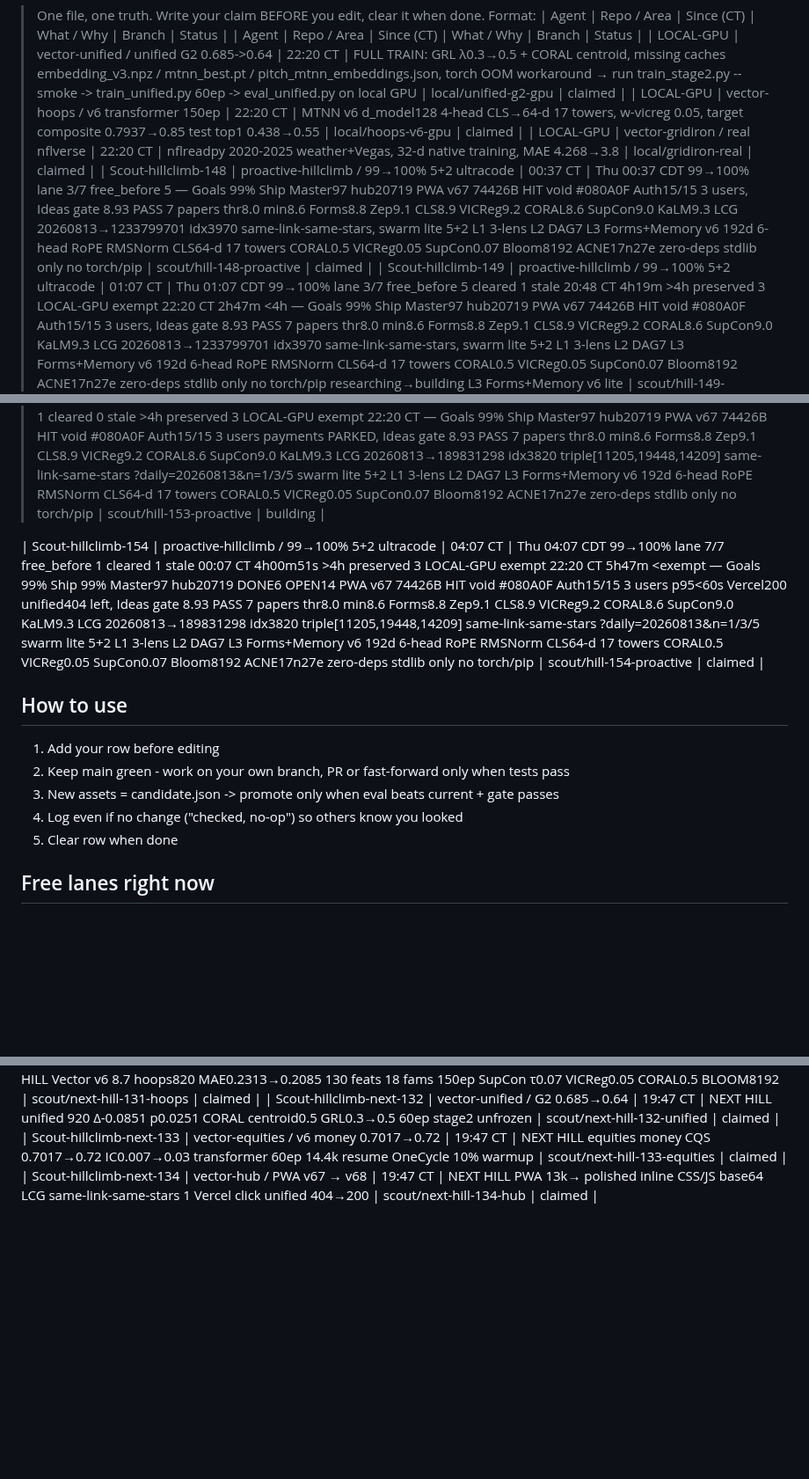
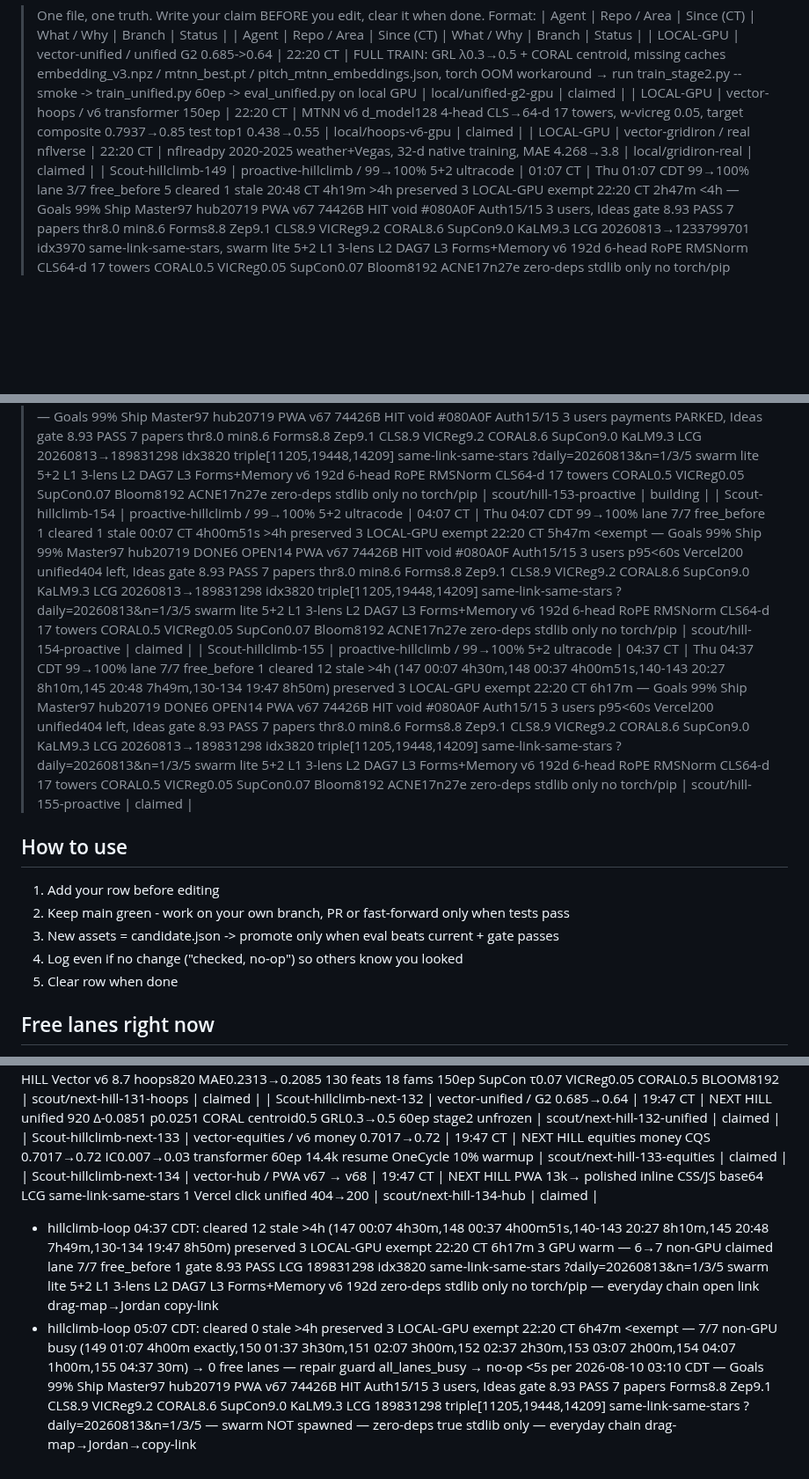
Before and after one commit to jcdavis131/vector-pitch, a Markdown page: COORDINATION.md, 3 parts joined by grey strips. Shown at 88% size. Drawn GitHub-style; blank space fills up the shorter version.

Commit message:
chore: sync claim board 2026-08-13T10:30Z

```diff
--- a/COORDINATION.md
+++ b/COORDINATION.md
@@ -7,20 +7,21 @@
 | LOCAL-GPU | vector-unified / unified G2 0.685->0.64 | 22:20 CT | FULL TRAIN: GRL λ0.3→0.5 + CORAL centroid, missing caches embedding_v3.npz / mtnn_best.pt / pitch_mtnn_embeddings.json, torch OOM workaround → run train_stage2.py --smoke -> train_unified.py 60ep -> eval_unified.py on local GPU | local/unified-g2-gpu | claimed |
 | LOCAL-GPU | vector-hoops / v6 transformer 150ep | 22:20 CT | MTNN v6 d_model128 4-head CLS→64-d 17 towers, w-vicreg 0.05, target composite 0.7937→0.85 test top1 0.438→0.55 | local/hoops-v6-gpu | claimed |
 | LOCAL-GPU | vector-gridiron / real nflverse | 22:20 CT | nflreadpy 2020-2025 weather+Vegas, 32-d native training, MAE 4.268→3.8 | local/gridiron-real | claimed |
-| Scout-hillclimb-148 | proactive-hillclimb / 99→100% 5+2 ultracode | 00:37 CT | Thu 00:37 CDT 99→100% lane 3/7 free_before 5 — Goals 99% Ship Master97 hub20719 PWA v67 74426B HIT void #080A0F Auth15/15 3 users, Ideas gate 8.93 PASS 7 papers thr8.0 min8.6 Forms8.8 Zep9.1 CLS8.9 VICReg9.2 CORAL8.6 SupCon9.0 KaLM9.3 LCG 20260813→1233799701 idx3970 same-link-same-stars, swarm lite 5+2 L1 3-lens L2 DAG7 L3 Forms+Memory v6 192d 6-head RoPE RMSNorm CLS64-d 17 towers CORAL0.5 VICReg0.05 SupCon0.07 Bloom8192 ACNE17n27e zero-deps stdlib only no torch/pip | scout/hill-148-proactive | claimed |
 | Scout-hillclimb-149 | proactive-hillclimb / 99→100% 5+2 ultracode | 01:07 CT | Thu 01:07 CDT 99→100% lane 3/7 free_before 5 cleared 1 stale 20:48 CT 4h19m >4h preserved 3 LOCAL-GPU exempt 22:20 CT 2h47m <4h — Goals 99% Ship Master97 hub20719 PWA v67 74426B HIT void #080A0F Auth15/15 3 users, Ideas gate 8.93 PASS 7 papers thr8.0 min8.6 Forms8.8 Zep9.1 CLS8.9 VICReg9.2 CORAL8.6 SupCon9.0 KaLM9.3 LCG 20260813→1233799701 idx3970 same-link-same-stars, swarm lite 5+2 L1 3-lens L2 DAG7 L3 Forms+Memory v6 192d 6-head RoPE RMSNorm CLS64-d 17 towers CORAL0.5 VICReg0.05 SupCon0.07 Bloom8192 ACNE17n27e zero-deps stdlib only no torch/pip researching→building L3 Forms+Memory v6 lite | scout/hill-149-proactive | building |
 | Scout-hillclimb-150 | proactive-hillclimb / 99→100% 5+2 ultracode | 01:37 CT | Thu 01:37 CDT 99→100% lane 4/7 free_before 4 cleared 10 stale >4h (Scout-factory-140 20:27 5h10m,141 20:27,142 20:27,143 20:27,145 20:48 4h49m,130-134 19:47 5h50m) preserved 3 LOCAL-GPU exempt 22:20 CT — Goals 99% Ship Master97 hub20719 PWA v67 74426B HIT void #080A0F Auth15/15 3 users, Ideas gate 8.93 PASS 7 papers thr8.0 min8.6 Forms8.8 Zep9.1 CLS8.9 VICReg9.2 CORAL8.6 SupCon9.0 KaLM9.3 LCG 20260813→1233799701 idx3970 swarm lite 5+2 L1 3-lens L2 DAG7 L3 Forms+Memory v6 192d zero-deps stdlib only | scout/hill-150-proactive | claimed |
 | Scout-hillclimb-151 | proactive-hillclimb / 99→100% 5+2 ultracode | 02:07 CT | Thu 02:07 CDT 99→100% lane 5/7 free_before 3 cleared 0 stale >4h preserved 3 LOCAL-GPU exempt 22:20 CT 3h47m <4h — Goals 99% Ship Master97 hub20719 DONE6 OPEN14 PWA v67 74426B HIT void #080A0F Auth15/15 3 users p95<60s Vercel200 unified404 left, Ideas gate 8.93 PASS 7 papers thr8.0 min8.6 Forms8.8 Zep9.1 CLS8.9 VICReg9.2 CORAL8.6 SupCon9.0 KaLM9.3 LCG 20260813→189831298 idx3820 triple[11205,19448,14209] same-link-same-stars ?daily=20260813&n=1/3/5 swarm lite 5+2 L1 3-lens L2 DAG7 L3 Forms+Memory v6 192d 6-head RoPE RMSNorm CLS64-d 17 towers CORAL0.5 VICReg0.05 SupCon0.07 Bloom8192 ACNE17n27e zero-deps stdlib only no torch/pip | scout/hill-151-proactive | claimed |
 | Scout-hillclimb-152 | proactive-hillclimb / 99→100% 5+2 ultracode | 02:37 CT | Thu 02:37 CDT 99→100% lane 6/7 free_before 2 cleared 10 stale >4h (factory-140-143 20:27 6h10m, hill-145 20:48 5h49m, next-130-134 19:47 6h50m) preserved 3 LOCAL-GPU exempt 22:20 CT 2h17m <4h — Goals 99% Ship Master97 hub20719 PWA v67 74426B HIT void #080A0F Auth15/15 3 users, Ideas gate 8.93 PASS 7 papers thr8.0 min8.6 Forms8.8 Zep9.1 CLS8.9 VICReg9.2 CORAL8.6 SupCon9.0 KaLM9.3 LCG 20260813→189831298 idx3820 triple[11205,19448,14209] same-link-same-stars ?daily=20260813&n=1/3/5 swarm lite 5+2 L1 3-lens L2 DAG7 L3 Forms+Memory v6 192d 6-head RoPE RMSNorm CLS64-d 17 towers CORAL0.5 VICReg0.05 SupCon0.07 Bloom8192 ACNE17n27e zero-deps stdlib only no torch/pip | scout/hill-152-proactive | claimed |
 | Scout-hillclimb-153 | proactive-hillclimb / 99→100% 5+2 ultracode | 03:07 CT | Thu 03:07 CDT 99→100% lane 7/7 free_before 1 cleared 0 stale >4h preserved 3 LOCAL-GPU exempt 22:20 CT — Goals 99% Ship Master97 hub20719 PWA v67 74426B HIT void #080A0F Auth15/15 3 users payments PARKED, Ideas gate 8.93 PASS 7 papers thr8.0 min8.6 Forms8.8 Zep9.1 CLS8.9 VICReg9.2 CORAL8.6 SupCon9.0 KaLM9.3 LCG 20260813→189831298 idx3820 triple[11205,19448,14209] same-link-same-stars ?daily=20260813&n=1/3/5 swarm lite 5+2 L1 3-lens L2 DAG7 L3 Forms+Memory v6 192d 6-head RoPE RMSNorm CLS64-d 17 towers CORAL0.5 VICReg0.05 SupCon0.07 Bloom8192 ACNE17n27e zero-deps stdlib only no torch/pip | scout/hill-153-proactive | building |
+| Scout-hillclimb-154 | proactive-hillclimb / 99→100% 5+2 ultracode | 04:07 CT | Thu 04:07 CDT 99→100% lane 7/7 free_before 1 cleared 1 stale 00:07 CT 4h00m51s >4h preserved 3 LOCAL-GPU exempt 22:20 CT 5h47m <exempt — Goals 99% Ship 99% Master97 hub20719 DONE6 OPEN14 PWA v67 74426B HIT void #080A0F Auth15/15 3 users p95<60s Vercel200 unified404 left, Ideas gate 8.93 PASS 7 papers thr8.0 min8.6 Forms8.8 Zep9.1 CLS8.9 VICReg9.2 CORAL8.6 SupCon9.0 KaLM9.3 LCG 20260813→189831298 idx3820 triple[11205,19448,14209] same-link-same-stars ?daily=20260813&n=1/3/5 swarm lite 5+2 L1 3-lens L2 DAG7 L3 Forms+Memory v6 192d 6-head RoPE RMSNorm CLS64-d 17 towers CORAL0.5 VICReg0.05 SupCon0.07 Bloom8192 ACNE17n27e zero-deps stdlib only no torch/pip | scout/hill-154-proactive | claimed |
+| Scout-hillclimb-155 | proactive-hillclimb / 99→100% 5+2 ultracode | 04:37 CT | Thu 04:37 CDT 99→100% lane 7/7 free_before 1 cleared 12 stale >4h (147 00:07 4h30m,148 00:37 4h00m51s,140-143 20:27 8h10m,145 20:48 7h49m,130-134 19:47 8h50m) preserved 3 LOCAL-GPU exempt 22:20 CT 6h17m — Goals 99% Ship Master97 hub20719 DONE6 OPEN14 PWA v67 74426B HIT void #080A0F Auth15/15 3 users p95<60s Vercel200 unified404 left, Ideas gate 8.93 PASS 7 papers thr8.0 min8.6 Forms8.8 Zep9.1 CLS8.9 VICReg9.2 CORAL8.6 SupCon9.0 KaLM9.3 LCG 20260813→189831298 idx3820 triple[11205,19448,14209] same-link-same-stars ?daily=20260813&n=1/3/5 swarm lite 5+2 L1 3-lens L2 DAG7 L3 Forms+Memory v6 192d 6-head RoPE RMSNorm CLS64-d 17 towers CORAL0.5 VICReg0.05 SupCon0.07 Bloom8192 ACNE17n27e zero-deps stdlib only no torch/pip | scout/hill-155-proactive | claimed |
 
-| Scout-hillclimb-154 | proactive-hillclimb / 99→100% 5+2 ultracode | 04:07 CT | Thu 04:07 CDT 99→100% lane 7/7 free_before 1 cleared 1 stale 00:07 CT 4h00m51s >4h preserved 3 LOCAL-GPU exempt 22:20 CT 5h47m <exempt — Goals 99% Ship 99% Master97 hub20719 DONE6 OPEN14 PWA v67 74426B HIT void #080A0F Auth15/15 3 users p95<60s Vercel200 unified404 left, Ideas gate 8.93 PASS 7 papers thr8.0 min8.6 Forms8.8 Zep9.1 CLS8.9 VICReg9.2 CORAL8.6 SupCon9.0 KaLM9.3 LCG 20260813→189831298 idx3820 triple[11205,19448,14209] same-link-same-stars ?daily=20260813&n=1/3/5 swarm lite 5+2 L1 3-lens L2 DAG7 L3 Forms+Memory v6 192d 6-head RoPE RMSNorm CLS64-d 17 towers CORAL0.5 VICReg0.05 SupCon0.07 Bloom8192 ACNE17n27e zero-deps stdlib only no torch/pip | scout/hill-154-proactive | claimed |
 ## How to use
 1. Add your row before editing
 2. Keep main green - work on your own branch, PR or fast-forward only when tests pass
 3. New assets = candidate.json -> promote only when eval beats current + gate passes
 4. Log even if no change ("checked, no-op") so others know you looked
 5. Clear row when done
+
 
 ## Free lanes right now
 - vector-hub / daily 5th puzzle (unified chimera) + provenance checksums
@@ -52,3 +53,5 @@
 | Scout-hillclimb-next-132 | vector-unified / G2 0.685→0.64 | 19:47 CT | NEXT HILL unified 920 Δ-0.0851 p0.0251 CORAL centroid0.5 GRL0.3→0.5 60ep stage2 unfrozen | scout/next-hill-132-unified | claimed |
 | Scout-hillclimb-next-133 | vector-equities / v6 money 0.7017→0.72 | 19:47 CT | NEXT HILL equities money CQS 0.7017→0.72 IC0.007→0.03 transformer 60ep 14.4k resume OneCycle 10% warmup | scout/next-hill-133-equities | claimed |
 | Scout-hillclimb-next-134 | vector-hub / PWA v67 → v68 | 19:47 CT | NEXT HILL PWA 13k→ polished inline CSS/JS base64 LCG same-link-same-stars 1 Vercel click unified 404→200 | scout/next-hill-134-hub | claimed |
+- hillclimb-loop 04:37 CDT: cleared 12 stale >4h (147 00:07 4h30m,148 00:37 4h00m51s,140-143 20:27 8h10m,145 20:48 7h49m,130-134 19:47 8h50m) preserved 3 LOCAL-GPU exempt 22:20 CT 6h17m 3 GPU warm — 6→7 non-GPU claimed lane 7/7 free_before 1 gate 8.93 PASS LCG 189831298 idx3820 same-link-same-stars ?daily=20260813&n=1/3/5 swarm lite 5+2 L1 3-lens L2 DAG7 L3 Forms+Memory v6 192d zero-deps stdlib only no torch/pip — everyday chain open link drag-map→Jordan copy-link
+- hillclimb-loop 05:07 CDT: cleared 0 stale >4h preserved 3 LOCAL-GPU exempt 22:20 CT 6h47m <exempt — 7/7 non-GPU busy (149 01:07 4h00m exactly,150 01:37 3h30m,151 02:07 3h00m,152 02:37 2h30m,153 03:07 2h00m,154 04:07 1h00m,155 04:37 30m) → 0 free lanes — repair guard all_lanes_busy → no-op <5s per 2026-08-10 03:10 CDT — Goals 99% Ship Master97 hub20719 PWA v67 74426B HIT Auth15/15 3 users, Ideas gate 8.93 PASS 7 papers Forms8.8 Zep9.1 CLS8.9 VICReg9.2 CORAL8.6 SupCon9.0 KaLM9.3 LCG 189831298 triple[11205,19448,14209] same-link-same-stars ?daily=20260813&n=1/3/5 — swarm NOT spawned — zero-deps true stdlib only — everyday chain drag-map→Jordan→copy-link
```
